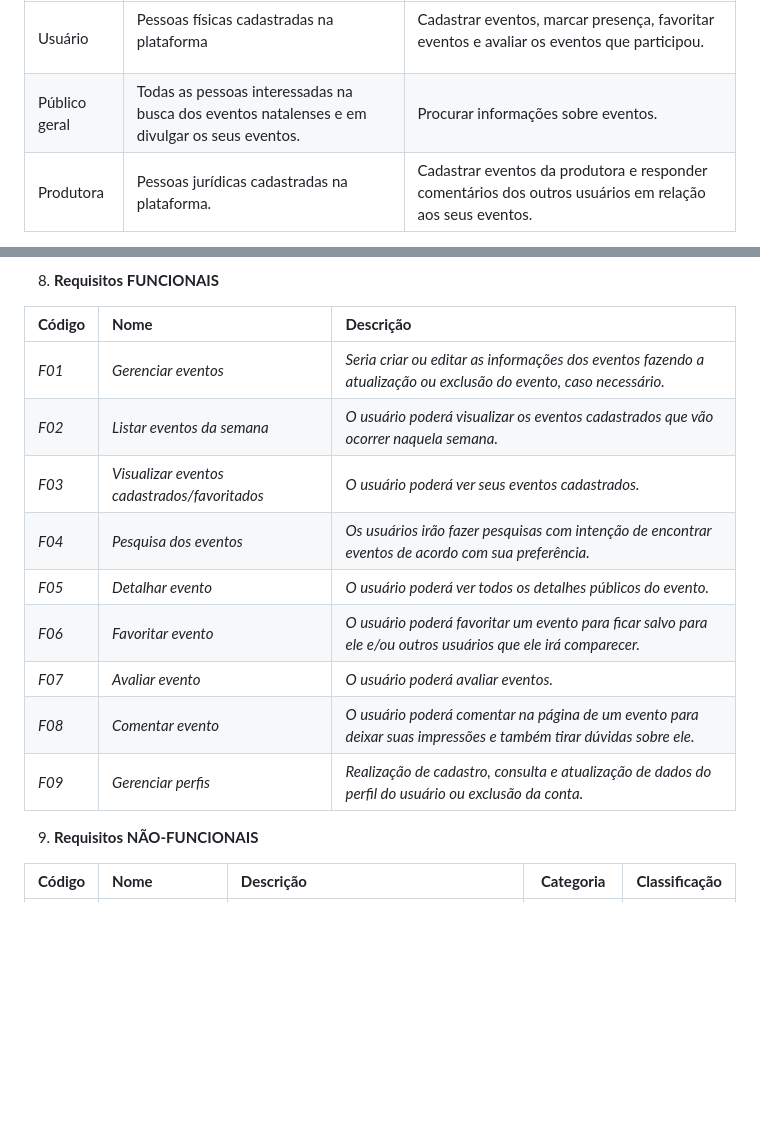
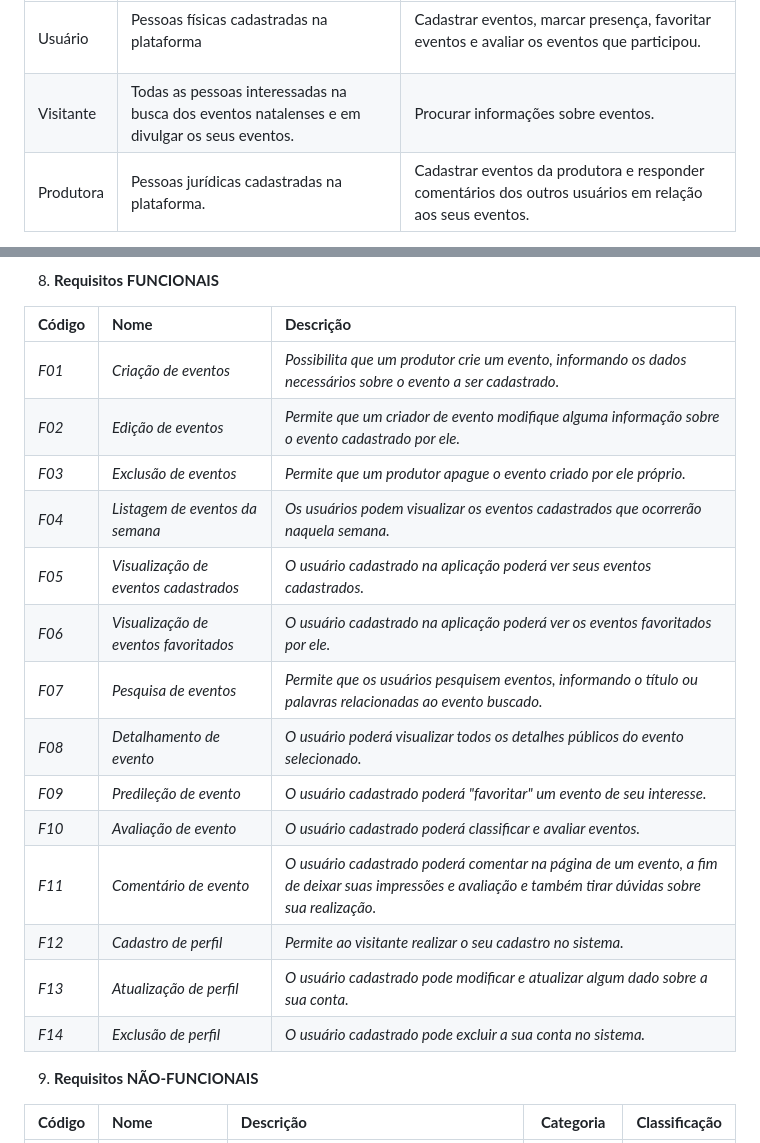
Before and after one commit to gigigabytes/vumbora_, a Markdown page: doc/visao/doc-visao.md, 2 parts joined by grey strips. Rendered like a GitHub page; blank space fills up the shorter version.

Commit message:
doc revisao-requisitos-do-projeto
Atualização de requisitos do projeto no documento de visão

```diff
--- a/doc/visao/doc-visao.md
+++ b/doc/visao/doc-visao.md
@@ -23,7 +23,7 @@
 |**Nome**|**Descrição**|**Responsabilidade**|
 | - | - | - |
 |Usuário|<p>Pessoas físicas cadastradas na plataforma</p><p></p>|<p>Cadastrar eventos, marcar presença, favoritar eventos e avaliar os eventos que participou.</p><p></p>|
-|Público geral|Todas as pessoas interessadas na busca dos eventos natalenses e em divulgar os seus eventos. |Procurar informações sobre eventos.|
+|Visitante|Todas as pessoas interessadas na busca dos eventos natalenses e em divulgar os seus eventos. |Procurar informações sobre eventos.|
 |Produtora|Pessoas jurídicas cadastradas na plataforma.|Cadastrar eventos da produtora e responder comentários dos outros usuários em relação aos seus eventos.|
 
 4. **Descrição do ambiente dos usuários:**
@@ -53,15 +53,20 @@ Os usuários classificarão os eventos e as pessoas que os produziram para que e
 
 |**Código**|**Nome**|**Descrição**|
 | :- | :- | :- |
-|*F01*|*Gerenciar eventos*|*Seria criar ou editar as informações dos eventos fazendo a atualização ou exclusão do evento, caso necessário.* |
-|*F02*|*Listar eventos da semana*|*O usuário poderá visualizar os eventos cadastrados que vão ocorrer naquela semana.*|
-|*F03*|*Visualizar eventos cadastrados/favoritados*|*O usuário poderá ver seus eventos cadastrados.*|
-|*F04*|*Pesquisa dos eventos* |*Os usuários irão fazer pesquisas com intenção de encontrar eventos de acordo com sua preferência.*|
-|*F05*|*Detalhar evento*|*O usuário poderá ver todos os detalhes públicos do evento.* |
-|*F06*|*Favoritar evento* |*O usuário poderá favoritar um evento para ficar salvo para ele e/ou outros usuários que ele irá comparecer.*|
-|*F07*|*Avaliar evento*|*O usuário poderá avaliar eventos.* |
-|*F08*|*Comentar evento*|*O usuário poderá comentar na página de um evento para deixar suas impressões e também tirar dúvidas sobre ele.* |
-|*F09*|*Gerenciar perfis*|*Realização de cadastro, consulta e atualização de dados do perfil do usuário ou exclusão da conta.*|
+|*F01*|*Criação de eventos*|*Possibilita que um produtor crie um evento, informando os dados necessários sobre o evento a ser cadastrado.* |
+|*F02*|*Edição de eventos*|*Permite que um criador de evento modifique alguma informação sobre o evento cadastrado por ele.* |
+|*F03*|*Exclusão de eventos*|*Permite que um produtor apague o evento criado por ele próprio.* |
+|*F04*|*Listagem de eventos da semana*|*Os usuários podem visualizar os eventos cadastrados que ocorrerão naquela semana.*|
+|*F05*|*Visualização de eventos cadastrados*|*O usuário cadastrado na aplicação poderá ver seus eventos cadastrados.*|
+|*F06*|*Visualização de eventos favoritados*|*O usuário cadastrado na aplicação poderá ver os eventos favoritados por ele.*|
+|*F07*|*Pesquisa de eventos* |*Permite que os usuários pesquisem eventos, informando o título ou palavras relacionadas ao evento buscado.*|
+|*F08*|*Detalhamento de evento*|*O usuário poderá visualizar todos os detalhes públicos do evento selecionado.* |
+|*F09*|*Predileção de evento* |*O usuário cadastrado poderá "favoritar" um evento de seu interesse.*|
+|*F10*|*Avaliação de evento*|*O usuário cadastrado poderá classificar e avaliar eventos.* |
+|*F11*|*Comentário de evento*|*O usuário cadastrado poderá comentar na página de um evento, a fim de deixar suas impressões e avaliação e também tirar dúvidas sobre sua realização.* |
+|*F12*|*Cadastro de perfil*|*Permite ao visitante realizar o seu cadastro no sistema.*|
+|*F13*|*Atualização de perfil*|*O usuário cadastrado pode modificar e atualizar algum dado sobre a sua conta.*|
+|*F14*|*Exclusão de perfil*|*O usuário cadastrado pode excluir a sua conta no sistema.*|
 
 
 9. **Requisitos NÃO-FUNCIONAIS**
```
